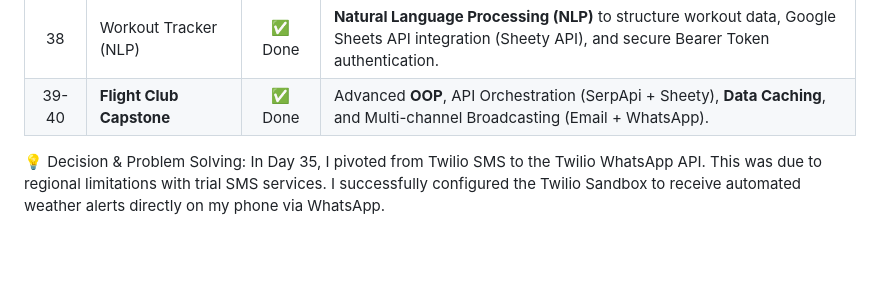
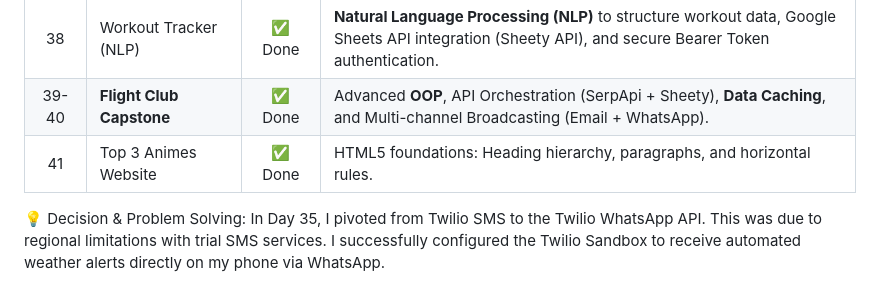
Before and after one commit to edwinfang01/100-days-of-code-python, a Markdown page: README.md, the part around the change. GitHub-like rendering; blank space fills up the shorter version.

Commit message:
Update README with new project and decision details
Added a new project entry for 'Top 3 Animes Website' and updated decision-making context regarding Twilio API usage.

```diff
--- a/README.md
+++ b/README.md
@@ -30,6 +30,7 @@ My current focus is on:
 | 37 | Habit Tracker | ✅ Done | Advanced HTTP Requests (POST/PUT/DELETE) & Headers. <br> **Live Graph:** <br> [![Habit Graph](https://pixe.la/v1/users/yaboiamai/graphs/graph1.svg)](https://pixe.la/v1/users/yaboiamai/graphs/graph1.html) |
 | 38 | Workout Tracker (NLP) | ✅ Done | **Natural Language Processing (NLP)** to structure workout data, Google Sheets API integration (Sheety API), and secure Bearer Token authentication. |
 | 39-40 | **Flight Club Capstone** | ✅ Done | Advanced **OOP**, API Orchestration (SerpApi + Sheety), **Data Caching**, and Multi-channel Broadcasting (Email + WhatsApp). |
+| 41 | Top 3 Animes Website | ✅ Done | HTML5 foundations: Heading hierarchy, paragraphs, and horizontal rules. |
 
 💡 Decision & Problem Solving:
 In Day 35, I pivoted from Twilio SMS to the Twilio WhatsApp API. This was due to regional limitations with trial SMS services. I successfully configured the Twilio Sandbox to receive automated weather alerts directly on my phone via WhatsApp.
```
